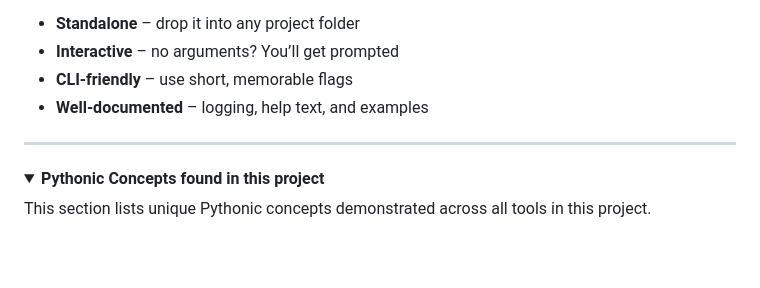
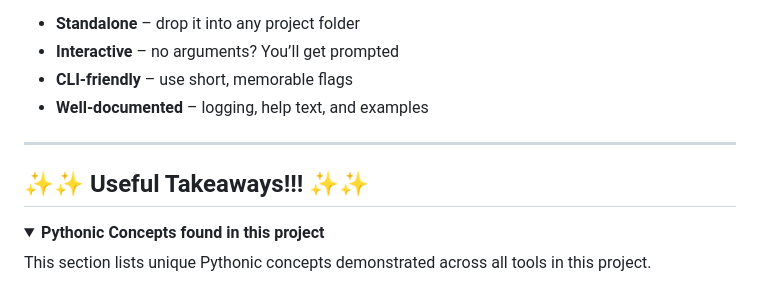
Before and after one commit to St0lenThunda/FreelanceScripts, a Markdown page: README.md, the part around the change. Drawn GitHub-style; folded sections open; blank space fills up the shorter version.

Commit message:
Adde concepts heading

```diff
--- a/README.md
+++ b/README.md
@@ -8,6 +8,7 @@
 - **CLI-friendly** – use short, memorable flags
 - **Well-documented** – logging, help text, and examples
 ---
+## ✨✨ Useful Takeaways!!! ✨✨
 <!-- CONCEPTS_START -->
 <details><summary><strong>Pythonic Concepts found in this project</strong></summary>
 <p>This section lists unique Pythonic concepts demonstrated across all tools in this project.</p>
```
